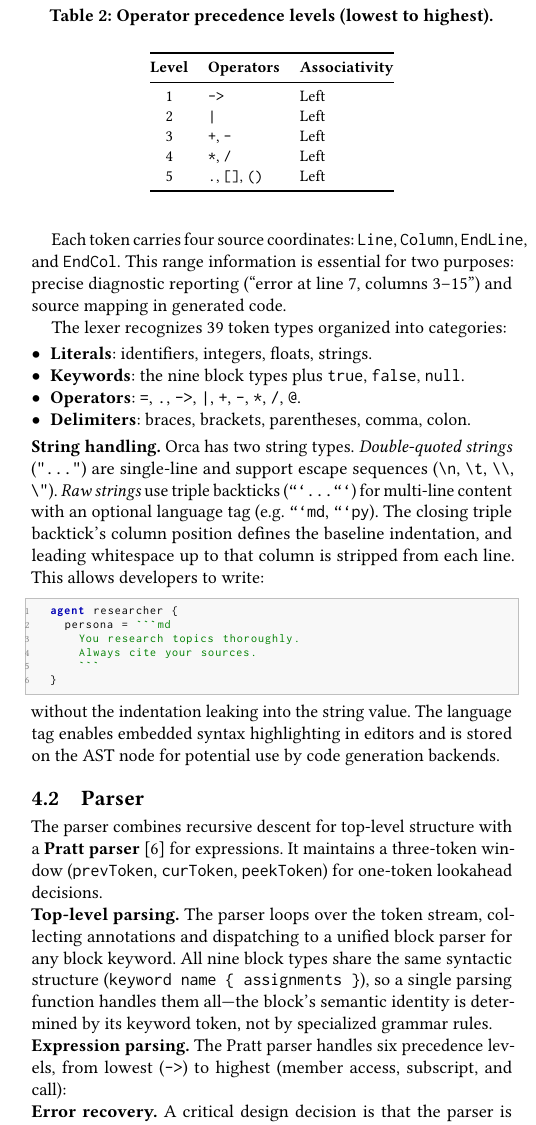
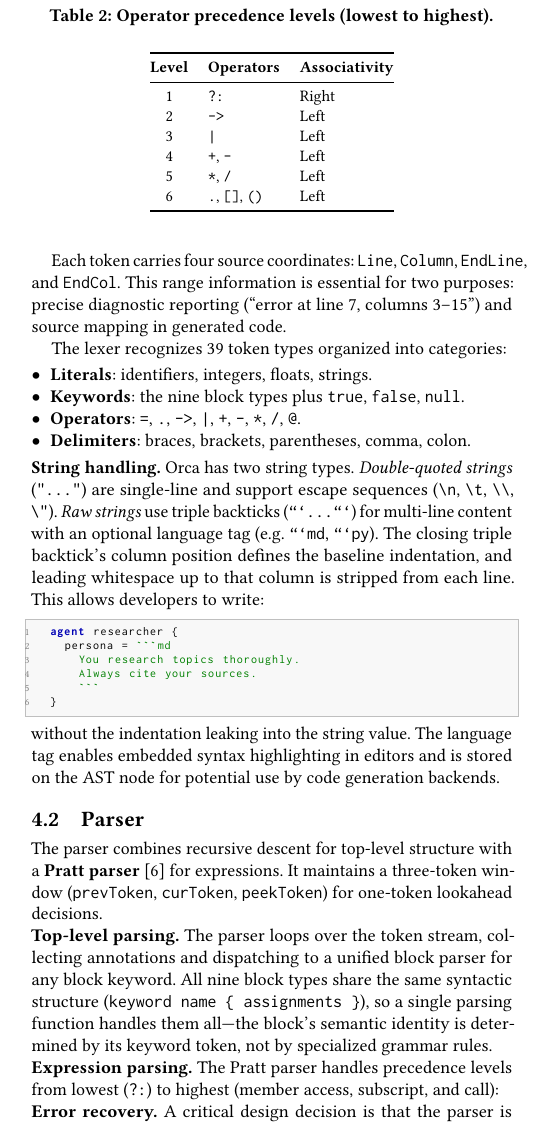
Before and after one commit to ThakeeNathees/orca, a LaTeX paper (paper/agents-as-code/main.tex): part of one column of page 4 of 6, cut so that both start at the same text. Compiled offline with pdfLaTeX.

Commit message:
📝 Document ternary ?:; paper precedence table; VS Code ? scope
- Syntax overview: ternary form, precedence vs ->, typing, codegen
- Workflow doc: cross-link for arrow vs ?:
- agents-as-code paper: ?: as lowest level, right-assoc; renumber table
- TextMate: highlight ? as keyword.operator.ternary.orca

Made-with: Cursor

```diff
--- a/paper/agents-as-code/main.tex
+++ b/paper/agents-as-code/main.tex
@@ -591,8 +591,8 @@ structure (\texttt{keyword name \{ assignments \}}), so a single parsing
 function handles them all---the block's semantic identity is determined
 by its keyword token, not by specialized grammar rules.
 
-\noindent\textbf{Expression parsing.} The Pratt parser handles six
-precedence levels, from lowest (\texttt{->}) to highest (member access,
+\noindent\textbf{Expression parsing.} The Pratt parser handles
+precedence levels from lowest (\texttt{?:}) to highest (member access,
 subscript, and call):
 
 \begin{table}[t]
@@ -604,11 +604,12 @@ subscript, and call):
 \toprule
 \textbf{Level} & \textbf{Operators} & \textbf{Associativity} \\
 \midrule
-1 & \texttt{->}             & Left \\
-2 & \texttt{|}              & Left \\
-3 & \texttt{+}, \texttt{-}  & Left \\
-4 & \texttt{*}, \texttt{/}  & Left \\
-5 & \texttt{.}, \texttt{[]}, \texttt{()} & Left \\
+1 & \texttt{?:}             & Right \\
+2 & \texttt{->}             & Left \\
+3 & \texttt{|}              & Left \\
+4 & \texttt{+}, \texttt{-}  & Left \\
+5 & \texttt{*}, \texttt{/}  & Left \\
+6 & \texttt{.}, \texttt{[]}, \texttt{()} & Left \\
 \bottomrule
 \end{tabular}
 \end{table}
```
Also changed, not shown: docs/reference/syntax-overview.md (+23 -0 lines), docs/reference/workflow.md (+2 -0 lines), 1 other file.
